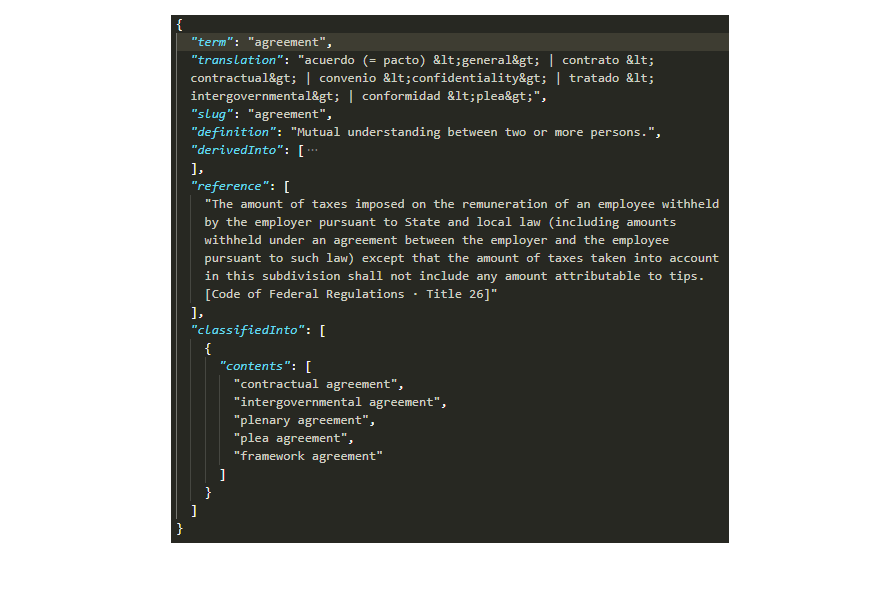
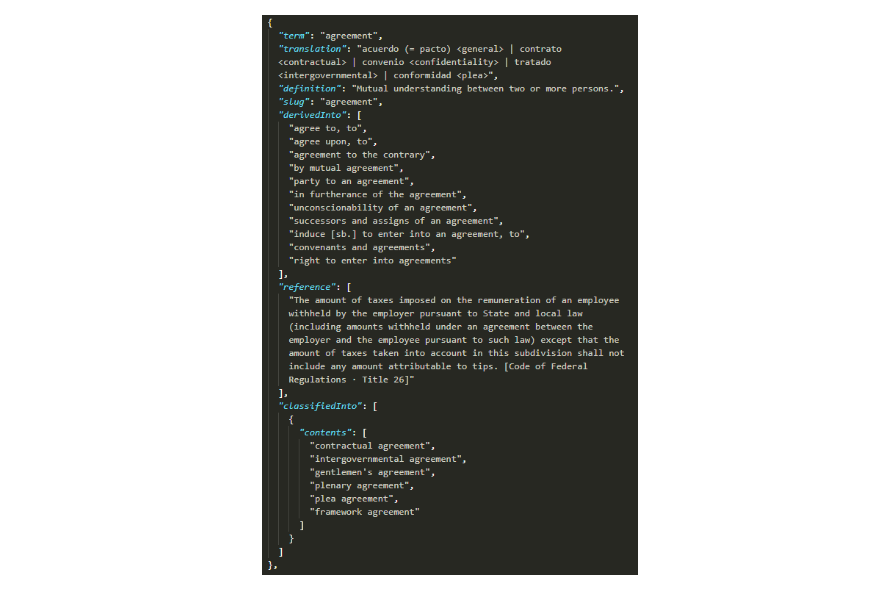
Before and after one commit to ivov/normative, a Markdown page: README.md, the part around the change. Drawn GitHub-style; pictures changed too: demo/entry-json.png (deleted), demo/entry-json2.png (added).

Commit message:
Update README image

```diff
--- a/README.md
+++ b/README.md
@@ -125,7 +125,7 @@ The conversion process maps MS Word styles to custom tags for four fields, trans
 
 <p align="center">
     &nbsp;&nbsp;&nbsp;&nbsp;
-    <img src="demo/entry-json.png">
+    <img src="demo/entry-json2.png">
 </p>
 
 <p align="center">
```
